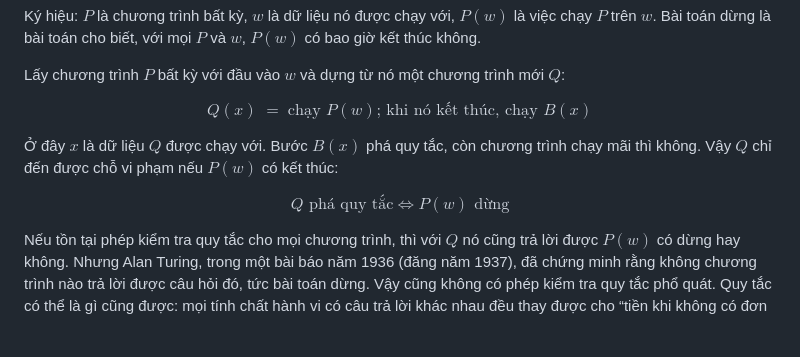
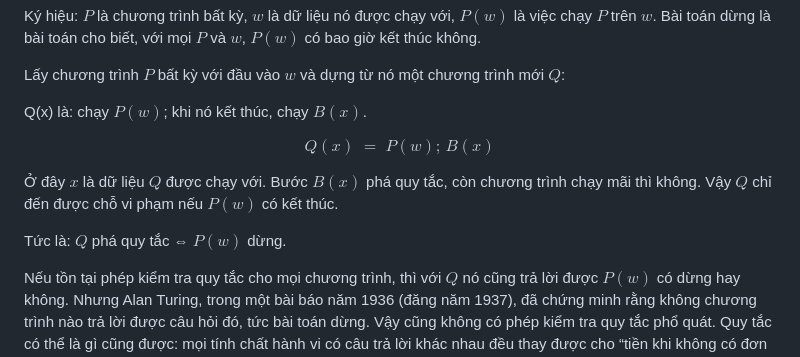
Before and after one commit to esurvanov/urvanov.com, a Markdown page: content/blog/rice-theorem-explained.vi.md, the part around the change. Drawn GitHub-style; blank space fills up the shorter version.

Commit message:
vi: формулы rice-theorem-explained без вьетнамского текста внутри KaTeX
Co-Authored-By: Claude Sonnet 5.5 <noreply@anthropic.com>

```diff
--- a/content/blog/rice-theorem-explained.vi.md
+++ b/content/blog/rice-theorem-explained.vi.md
@@ -250,11 +250,13 @@ toc: essence=Ý chính | predicate=Lối thoát 1: văn bản mã | small-model=
 
   Lấy chương trình $P$ bất kỳ với đầu vào $w$ và dựng từ nó một chương trình mới $Q$:
 
-  $$Q(x) \;=\; \text{chạy } P(w)\text{; khi nó kết thúc, chạy } B(x)$$
+  Q(x) là: chạy $P(w)$; khi nó kết thúc, chạy $B(x)$.
 
-  Ở đây $x$ là dữ liệu $Q$ được chạy với. Bước $B(x)$ phá quy tắc, còn chương trình chạy mãi thì không. Vậy $Q$ chỉ đến được chỗ vi phạm nếu $P(w)$ có kết thúc:
+  $$Q(x) \;=\; P(w);\, B(x)$$
 
-  $$Q \text{ phá quy tắc} \iff P(w) \text{ dừng}$$
+  Ở đây $x$ là dữ liệu $Q$ được chạy với. Bước $B(x)$ phá quy tắc, còn chương trình chạy mãi thì không. Vậy $Q$ chỉ đến được chỗ vi phạm nếu $P(w)$ có kết thúc.
+
+  Tức là: $Q$ phá quy tắc ⇔ $P(w)$ dừng.
 
   Nếu tồn tại phép kiểm tra quy tắc cho mọi chương trình, thì với $Q$ nó cũng trả lời được $P(w)$ có dừng hay không. Nhưng Alan Turing, trong một bài báo năm 1936 (đăng năm 1937), đã chứng minh rằng không chương trình nào trả lời được câu hỏi đó, tức bài toán dừng<b-proof href="https://en.wikipedia.org/wiki/Halting_problem" quote="Wikipedia: “Alan Turing proved in 1937 that the halting problem is undecidable.”"/>. Vậy cũng không có phép kiểm tra quy tắc phổ quát. Quy tắc có thể là gì cũng được: mọi tính chất hành vi có câu trả lời khác nhau đều thay được cho “tiền khi không có đơn hàng”.
 
```
